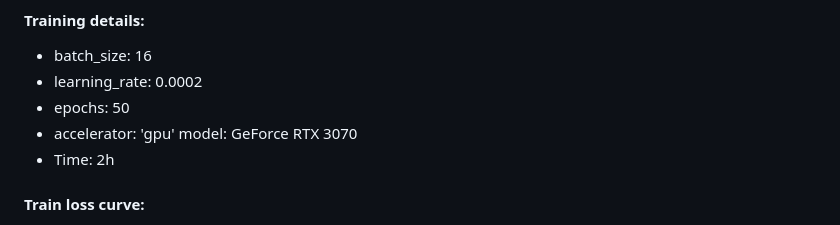
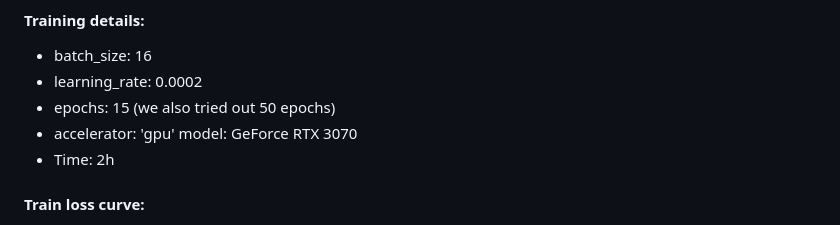
Before and after one commit to CharlottePrimiceri/VP_Project, a Markdown page: README.md, the part around the change. Rendered like a GitHub page.

```diff
--- a/README.md
+++ b/README.md
@@ -82,7 +82,7 @@ After having taken some experiments, we **can't conclude that giving to the mode
 #### Training details:
 - batch_size: 16
 - learning_rate: 0.0002
-- epochs: 50
+- epochs: 15 (we also tried out 50 epochs)
 - accelerator: 'gpu' model: GeForce RTX 3070
 - Time: 2h
 
```
